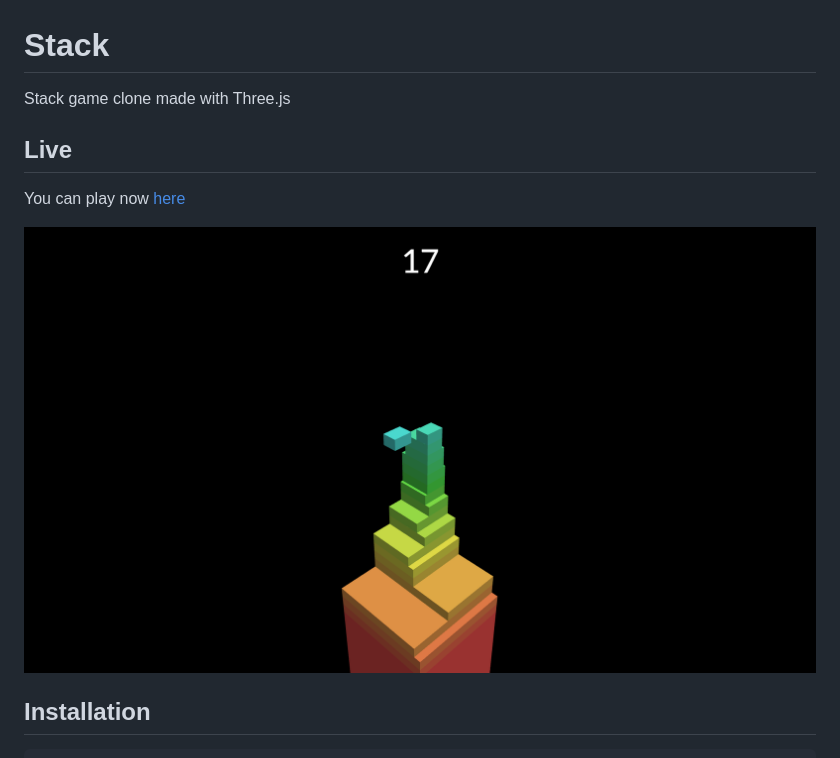
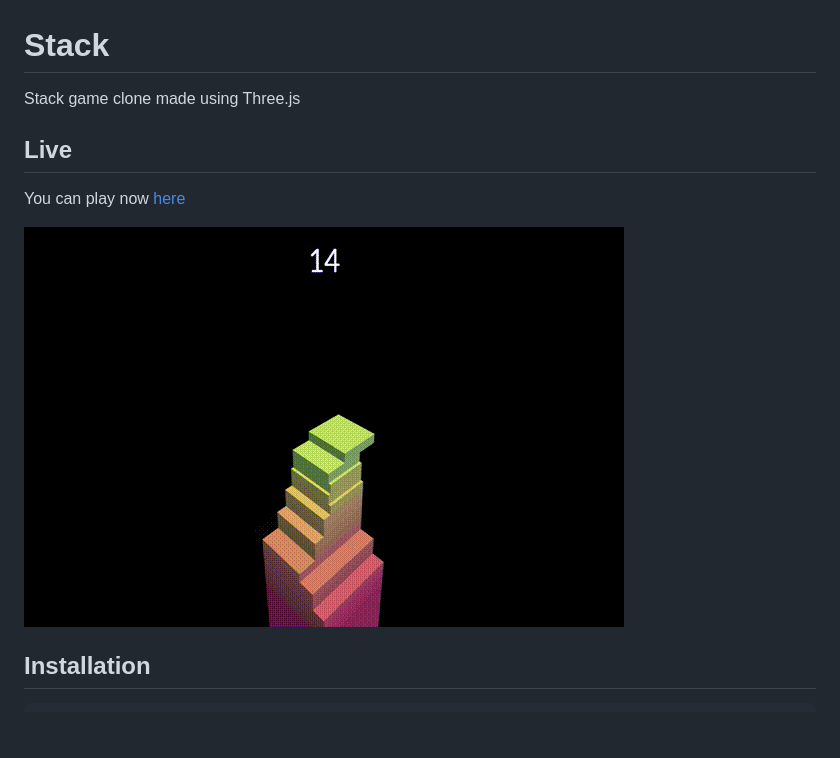
Before and after one commit to KonradLinkowski/Stack, a Markdown page: README.md, the part around the change. Rendered like a GitHub page; pictures changed too: screenshots/game.gif (added); blank space fills up the shorter version.

````diff
--- a/README.md
+++ b/README.md
@@ -1,10 +1,10 @@
 # Stack
-Stack game clone made with Three.js
+Stack game clone made using Three.js
 
 ## Live
 You can play now [here](https://konradlinkowski.github.io/Stack/)
 
-![gameplay screenshot](./screenshots/screen.png)
+![gameplay gif](./screenshots/game.gif)
 
 ## Installation
 ```
````
Also changed, not shown: src/images/favicon.jpg (added), src/images/screen.png (renamed from screenshots/screen.png), 3 other files.
